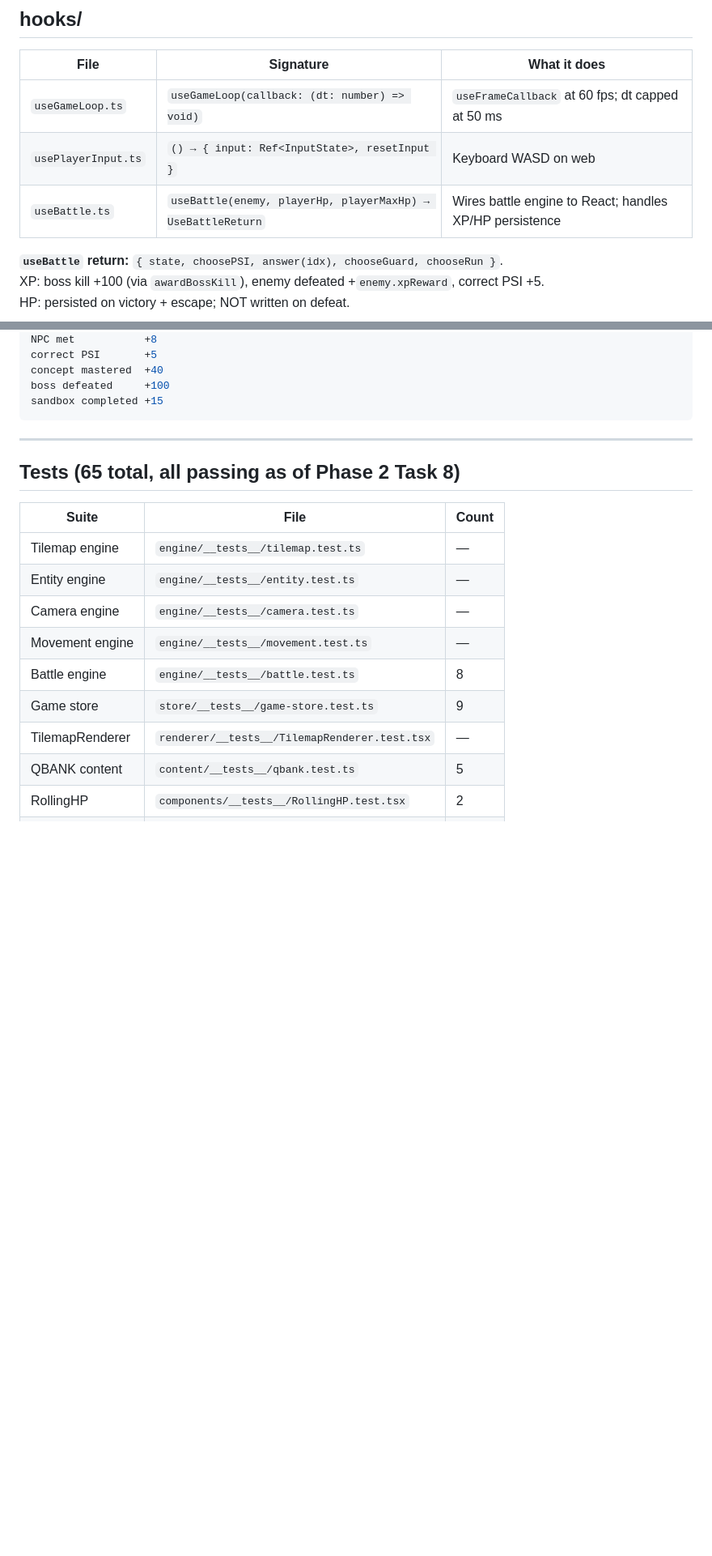
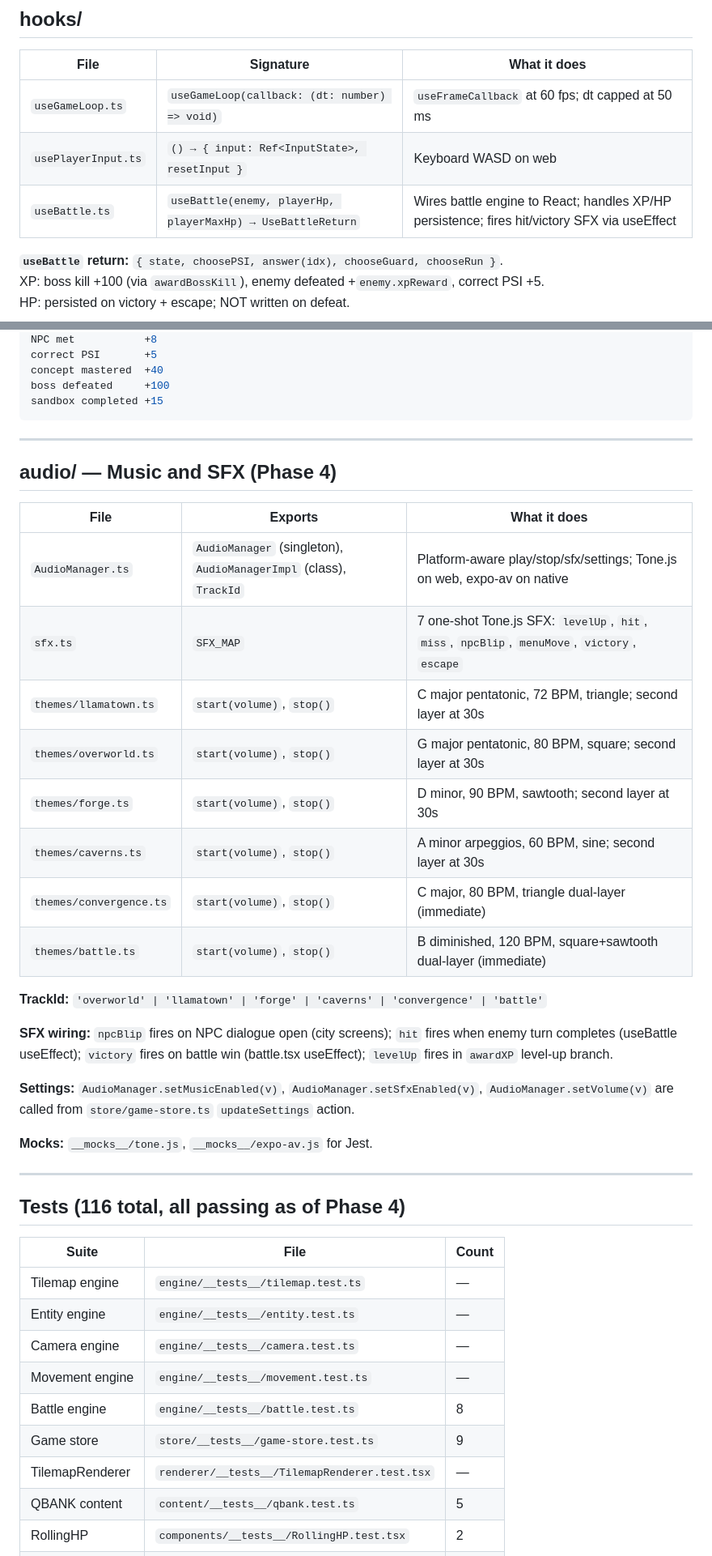
Before and after one commit to schneiderbertrandwork/llama-quest, a Markdown page: Architecture.md, 2 parts joined by grey strips. Shown at 81% size. Rendered like a GitHub page; blank space fills up the shorter version.

Commit message:
docs: update Architecture.md for Phase 4 audio layer + Phase 3 additions

```diff
--- a/Architecture.md
+++ b/Architecture.md
@@ -111,7 +114,7 @@ All use `@shopify/react-native-skia`. Render colored rect placeholders (sprites
 |------|-----------|-------------|
 | `useGameLoop.ts` | `useGameLoop(callback: (dt: number) => void)` | `useFrameCallback` at 60 fps; dt capped at 50 ms |
 | `usePlayerInput.ts` | `() → { input: Ref<InputState>, resetInput }` | Keyboard WASD on web |
-| `useBattle.ts` | `useBattle(enemy, playerHp, playerMaxHp) → UseBattleReturn` | Wires battle engine to React; handles XP/HP persistence |
+| `useBattle.ts` | `useBattle(enemy, playerHp, playerMaxHp) → UseBattleReturn` | Wires battle engine to React; handles XP/HP persistence; fires hit/victory SFX via useEffect |
 
 **`useBattle` return:** `{ state, choosePSI, answer(idx), chooseGuard, chooseRun }`.
 XP: boss kill +100 (via `awardBossKill`), enemy defeated +`enemy.xpReward`, correct PSI +5.
@@ -151,7 +155,30 @@ sandbox completed +15
 
 ---
 
-## Tests (65 total, all passing as of Phase 2 Task 8)
+## audio/ — Music and SFX (Phase 4)
+
+| File | Exports | What it does |
+|------|---------|-------------|
+| `AudioManager.ts` | `AudioManager` (singleton), `AudioManagerImpl` (class), `TrackId` | Platform-aware play/stop/sfx/settings; Tone.js on web, expo-av on native |
+| `sfx.ts` | `SFX_MAP` | 7 one-shot Tone.js SFX: `levelUp`, `hit`, `miss`, `npcBlip`, `menuMove`, `victory`, `escape` |
+| `themes/llamatown.ts` | `start(volume)`, `stop()` | C major pentatonic, 72 BPM, triangle; second layer at 30s |
+| `themes/overworld.ts` | `start(volume)`, `stop()` | G major pentatonic, 80 BPM, square; second layer at 30s |
+| `themes/forge.ts` | `start(volume)`, `stop()` | D minor, 90 BPM, sawtooth; second layer at 30s |
+| `themes/caverns.ts` | `start(volume)`, `stop()` | A minor arpeggios, 60 BPM, sine; second layer at 30s |
+| `themes/convergence.ts` | `start(volume)`, `stop()` | C major, 80 BPM, triangle dual-layer (immediate) |
+| `themes/battle.ts` | `start(volume)`, `stop()` | B diminished, 120 BPM, square+sawtooth dual-layer (immediate) |
+
+**TrackId:** `'overworld' | 'llamatown' | 'forge' | 'caverns' | 'convergence' | 'battle'`
+
+**SFX wiring:** `npcBlip` fires on NPC dialogue open (city screens); `hit` fires when enemy turn completes (useBattle useEffect); `victory` fires on battle win (battle.tsx useEffect); `levelUp` fires in `awardXP` level-up branch.
+
+**Settings:** `AudioManager.setMusicEnabled(v)`, `AudioManager.setSfxEnabled(v)`, `AudioManager.setVolume(v)` are called from `store/game-store.ts` `updateSettings` action.
+
+**Mocks:** `__mocks__/tone.js`, `__mocks__/expo-av.js` for Jest.
+
+---
+
+## Tests (116 total, all passing as of Phase 4)
 
 | Suite | File | Count |
 |-------|------|-------|
```
Also changed, not shown: other parts of Architecture.md (+8 -4 lines), .superpowers/sdd/progress.md (+1 -0 lines).
